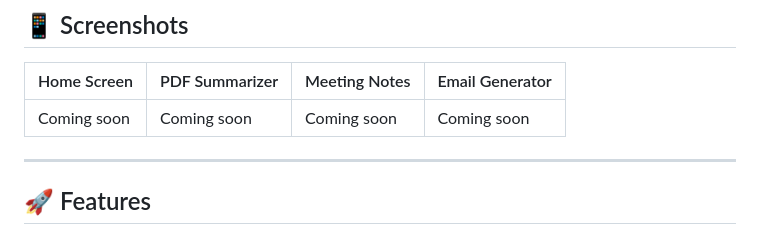
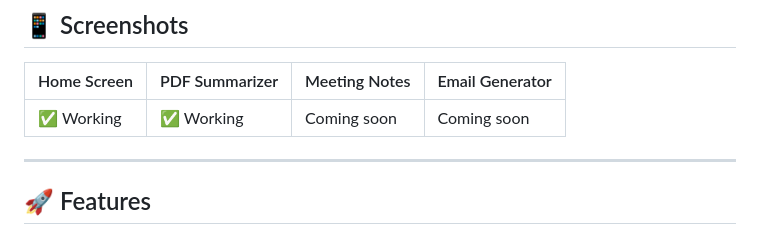
Before and after one commit to harshrajput5099/ai-office-assistant, a Markdown page: README.md, the part around the change. GitHub-like rendering.

Commit message:
Update screenshots status in README

```diff
--- a/README.md
+++ b/README.md
@@ -8,7 +8,7 @@ A fully offline AI-powered mobile app that summarizes PDFs, transcribes meetings
 
 | Home Screen | PDF Summarizer | Meeting Notes | Email Generator |
 |---|---|---|---|
-| Coming soon | Coming soon | Coming soon | Coming soon |
+| ✅ Working  | ✅ Working | Coming soon | Coming soon |
 
 ---
 
```
